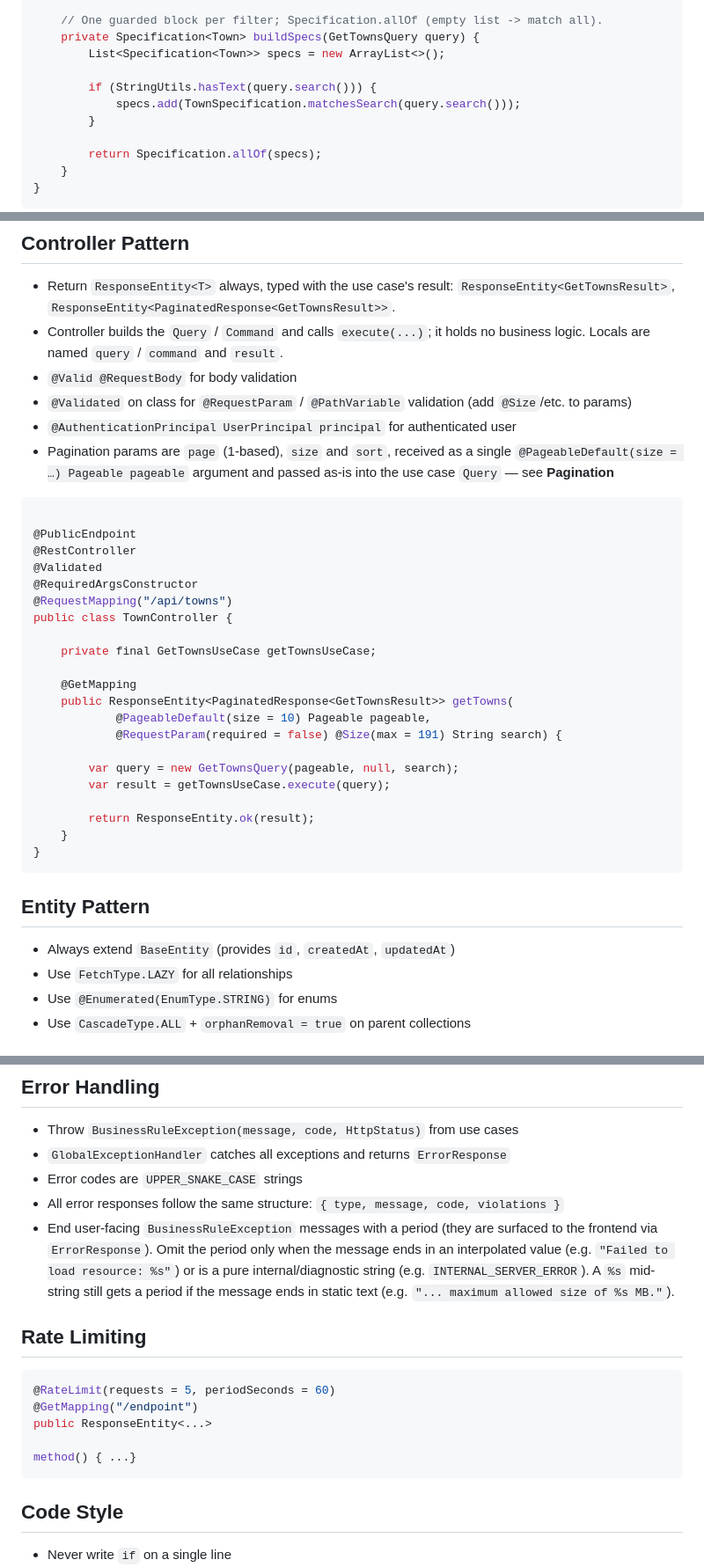
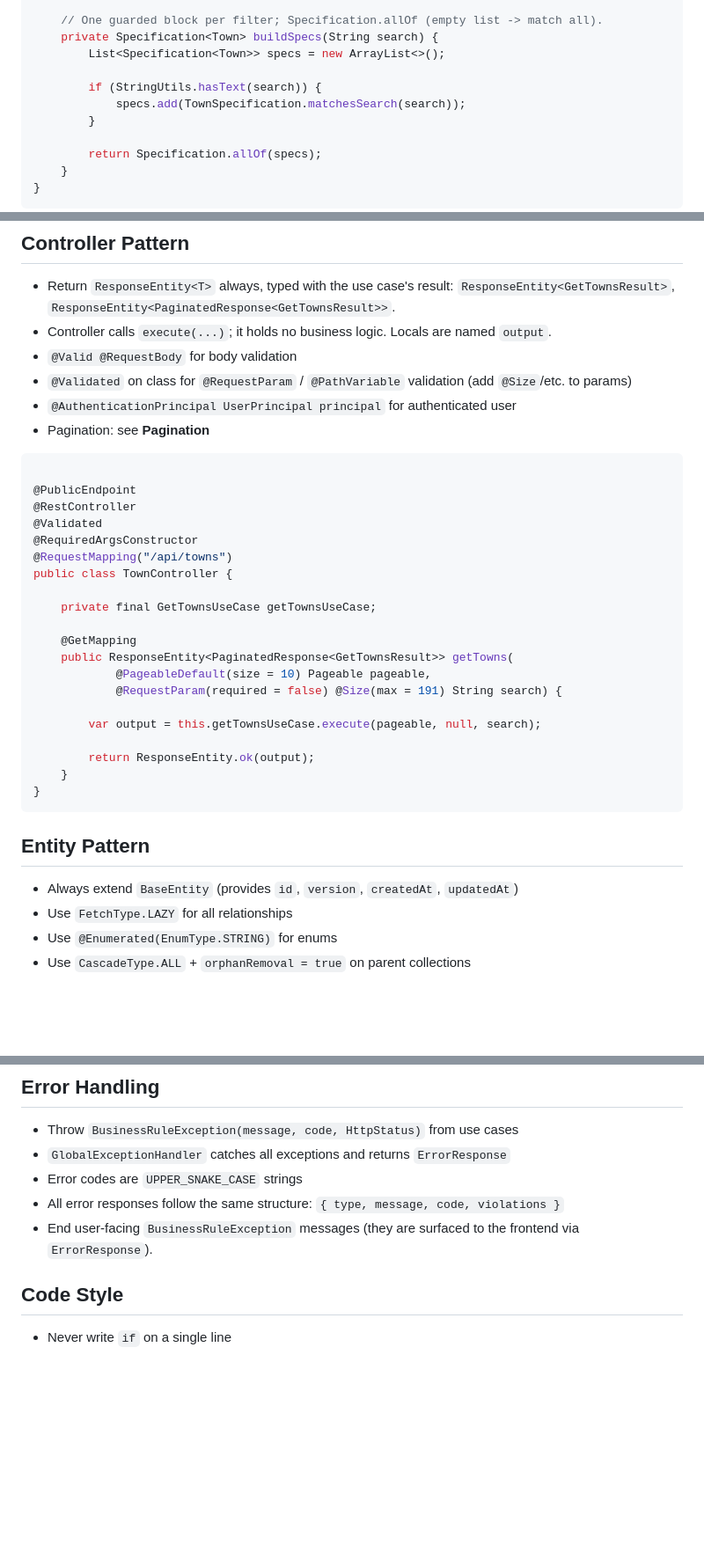
Before and after one commit to ghostlexly/ultimate-java-starter-kit, a Markdown page: backend/CLAUDE.md, 3 parts joined by grey strips. Shown at 88% size. GitHub-like rendering; blank space fills up the shorter version.

````diff
--- a/backend/CLAUDE.md
+++ b/backend/CLAUDE.md
@@ -156,11 +129,11 @@ public class GetTownsUseCase {
     }
 
     // One guarded block per filter; Specification.allOf (empty list -> match all).
-    private Specification<Town> buildSpecs(GetTownsQuery query) {
+    private Specification<Town> buildSpecs(String search) {
         List<Specification<Town>> specs = new ArrayList<>();
 
-        if (StringUtils.hasText(query.search())) {
-            specs.add(TownSpecification.matchesSearch(query.search()));
+        if (StringUtils.hasText(search)) {
+            specs.add(TownSpecification.matchesSearch(search));
         }
 
         return Specification.allOf(specs);
@@ -185,13 +158,11 @@ public class GetTownsUseCase {
 
 - Return `ResponseEntity<T>` always, typed with the use case's result: `ResponseEntity<GetTownsResult>`,
   `ResponseEntity<PaginatedResponse<GetTownsResult>>`.
-- Controller builds the `Query` / `Command` and calls `execute(...)`; it holds no business logic. Locals are named
-  `query` / `command` and `result`.
+- Controller calls `execute(...)`; it holds no business logic. Locals are named `output`.
 - `@Valid @RequestBody` for body validation
 - `@Validated` on class for `@RequestParam` / `@PathVariable` validation (add `@Size`/etc. to params)
 - `@AuthenticationPrincipal UserPrincipal principal` for authenticated user
-- Pagination params are `page` (1-based), `size` and `sort`, received as a single `@PageableDefault(size = …) Pageable
-  pageable` argument and passed as-is into the use case `Query` — see **Pagination**
+- Pagination: see **Pagination**
 
 ```java
 
@@ -209,17 +180,16 @@ public class TownController {
             @PageableDefault(size = 10) Pageable pageable,
             @RequestParam(required = false) @Size(max = 191) String search) {
 
-        var query = new GetTownsQuery(pageable, null, search);
-        var result = getTownsUseCase.execute(query);
+        var output = this.getTownsUseCase.execute(pageable, null, search);
 
-        return ResponseEntity.ok(result);
+        return ResponseEntity.ok(output);
     }
 }
 ```
 
 ## Entity Pattern
 
-- Always extend `BaseEntity` (provides `id`, `createdAt`, `updatedAt`)
+- Always extend `BaseEntity` (provides `id`, `version`, `createdAt`, `updatedAt`)
 - Use `FetchType.LAZY` for all relationships
 - Use `@Enumerated(EnumType.STRING)` for enums
 - Use `CascadeType.ALL` + `orphanRemoval = true` on parent collections
@@ -278,20 +248,8 @@ public record SendCodeRequest(
 - `GlobalExceptionHandler` catches all exceptions and returns `ErrorResponse`
 - Error codes are `UPPER_SNAKE_CASE` strings
 - All error responses follow the same structure: `{ type, message, code, violations }`
-- End user-facing `BusinessRuleException` messages with a period (they are surfaced to the frontend via
-  `ErrorResponse`). Omit the period only when the message ends in an interpolated value (e.g.
-  `"Failed to load resource: %s"`) or is a pure internal/diagnostic string (e.g. `INTERNAL_SERVER_ERROR`). A `%s`
-  mid-string still gets a period if the message ends in static text (e.g. `"... maximum allowed size of %s MB."`).
-
-## Rate Limiting
-
-```java
-@RateLimit(requests = 5, periodSeconds = 60)
-@GetMapping("/endpoint")
-public ResponseEntity<...>
-
-method() { ...}
-```
+- End user-facing `BusinessRuleException` messages (they are surfaced to the frontend via
+  `ErrorResponse`).
 
 ## Code Style
 
````
Also changed, not shown: other parts of backend/CLAUDE.md (+15 -54 lines).
